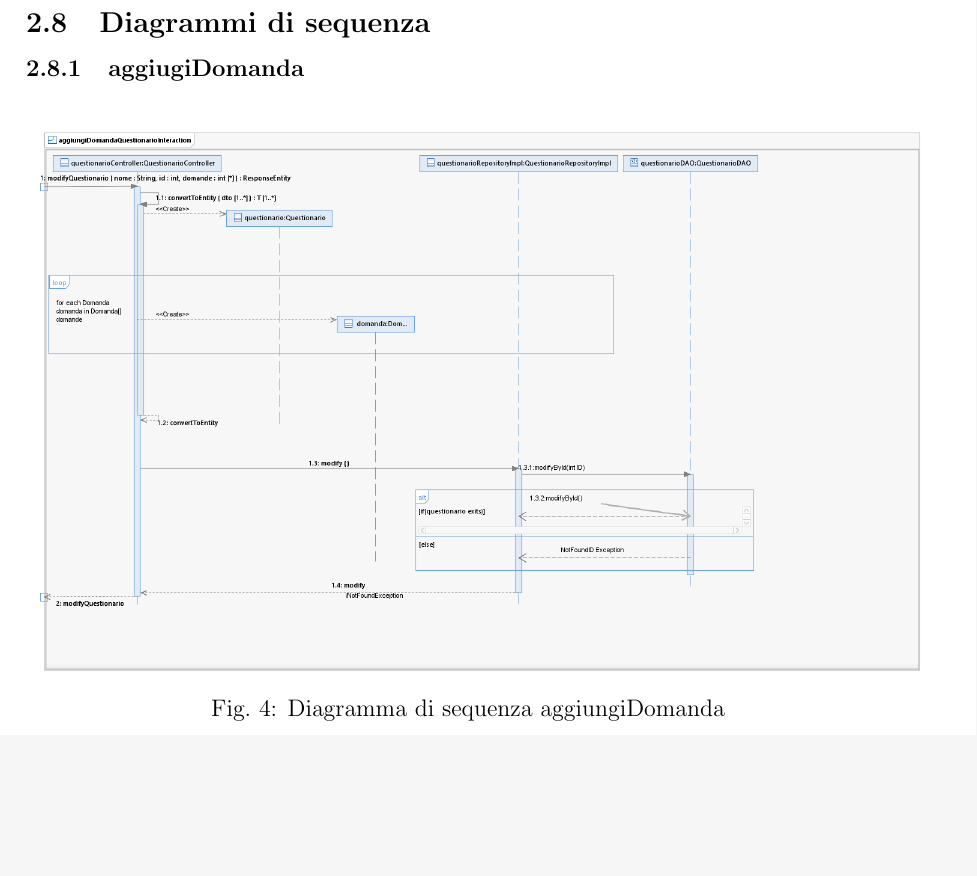
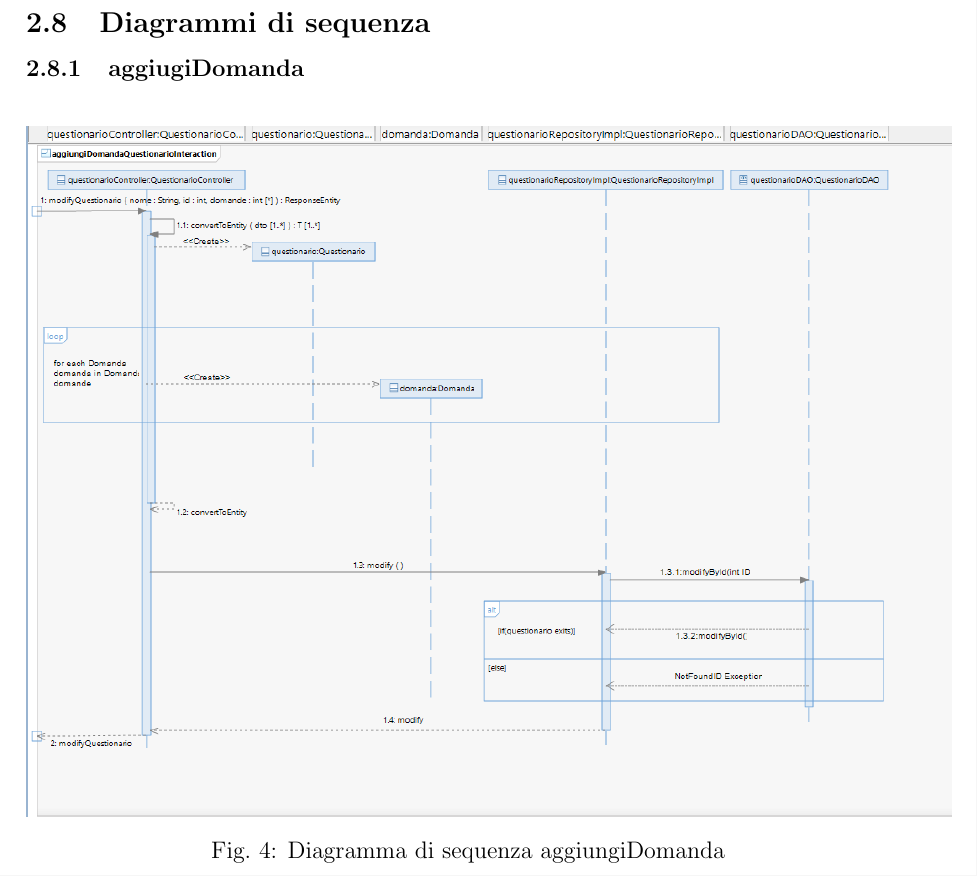
Before and after one commit to UnimibSoftEngCourse2022/progetto-questionari-1-dev-team, a LaTeX document (Documentation/DocumentoDiProgetto.tex): part of page 11 of 37 before the commit and part of page 11 of 38 after it, cut so that both start at the same text, the shorter picture padded with empty space. Compiled offline with pdfLaTeX.

Commit message:
Updated sequence diagram images

```diff
--- a/Documentation/DocumentoDiProgetto.tex
+++ b/Documentation/DocumentoDiProgetto.tex
@@ -209,7 +209,7 @@ Qui di seguito sono presenti gli SSD riguardanti i seguenti scenari:
 \subsubsection{aggiugiDomanda}
 \begin{figure}[H]
 \centering
-\includegraphics[scale=0.40]{UNIMIBModule_aggiungiDomandaQuestionarioSequenceDiagram.png}
+\includegraphics[scale=0.7]{UNIMIBModule_aggiungiDomandaQuestionarioSequenceDiagram.png}
 \caption{Diagramma di sequenza aggiungiDomanda}
 \end{figure}
 \subsubsection{eliminaDomanda}
```
Also changed, not shown: Documentation/DocumentoDiProgetto.pdf, Documentation/images/UNIMIBModule_EliminaDomandaSequenceDiagram.png, Documentation/images/UNIMIBModule_aggiungiDomandaQuestionarioSequenceDiagram.png, Documentation/DocumentoDiProgetto.tex (2 more changed lines).
